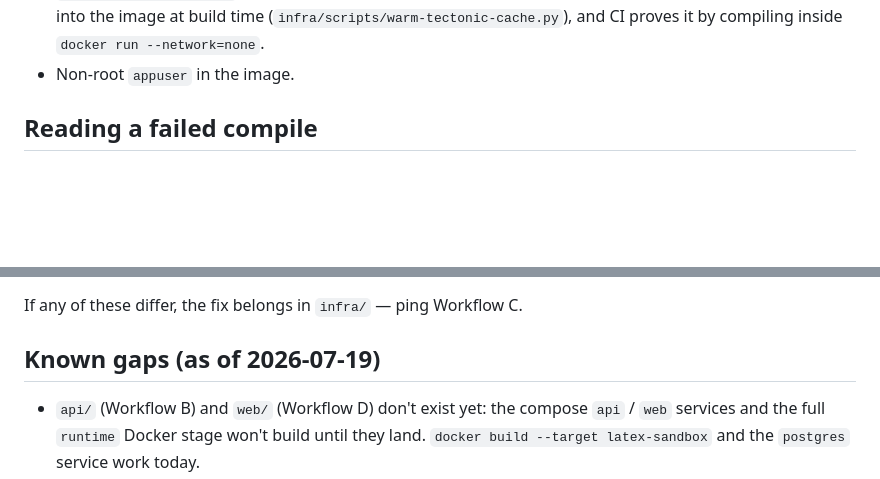
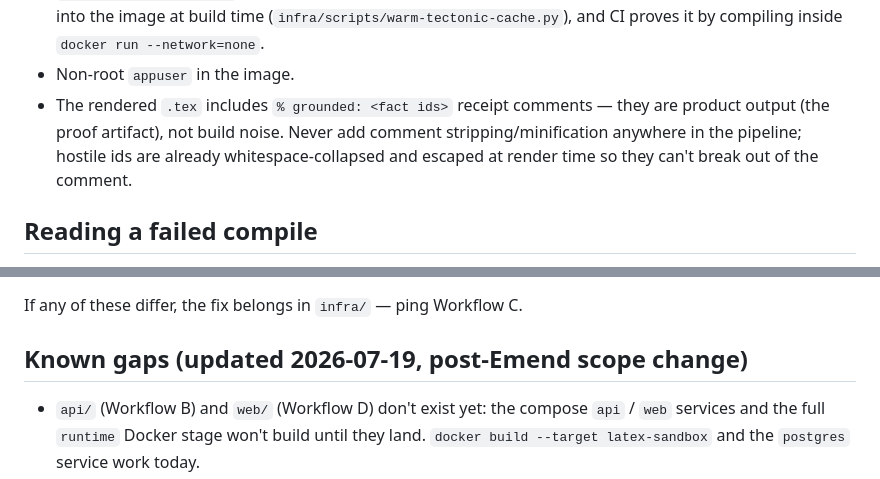
Before and after one commit to MosesfromSinai/Emend, a Markdown page: infra/runbook.md, 2 parts joined by grey strips. Rendered like a GitHub page; blank space fills up the shorter version.

Commit message:
docs: add grounding note to runbook

```diff
--- a/infra/runbook.md
+++ b/infra/runbook.md
@@ -67,6 +67,11 @@ migration aborts the deploy.
   (`infra/scripts/warm-tectonic-cache.py`), and CI proves it by compiling inside
   `docker run --network=none`.
 - Non-root `appuser` in the image.
+- The rendered `.tex` includes `% grounded: <fact ids>` receipt comments — they are
+  product output (the proof artifact), not build noise. Never add comment
+  stripping/minification anywhere in the pipeline; hostile ids are already
+  whitespace-collapsed and escaped at render time so they can't break out of the
+  comment.
 
 ## Reading a failed compile
 
@@ -108,7 +113,7 @@ The Dockerfiles / compose / fly.toml assume, per the brief's architecture:
 
 If any of these differ, the fix belongs in `infra/` — ping Workflow C.
 
-## Known gaps (as of 2026-07-19)
+## Known gaps (updated 2026-07-19, post-Emend scope change)
 
 - `api/` (Workflow B) and `web/` (Workflow D) don't exist yet: the compose `api`
   / `web` services and the full `runtime` Docker stage won't build until they
```
